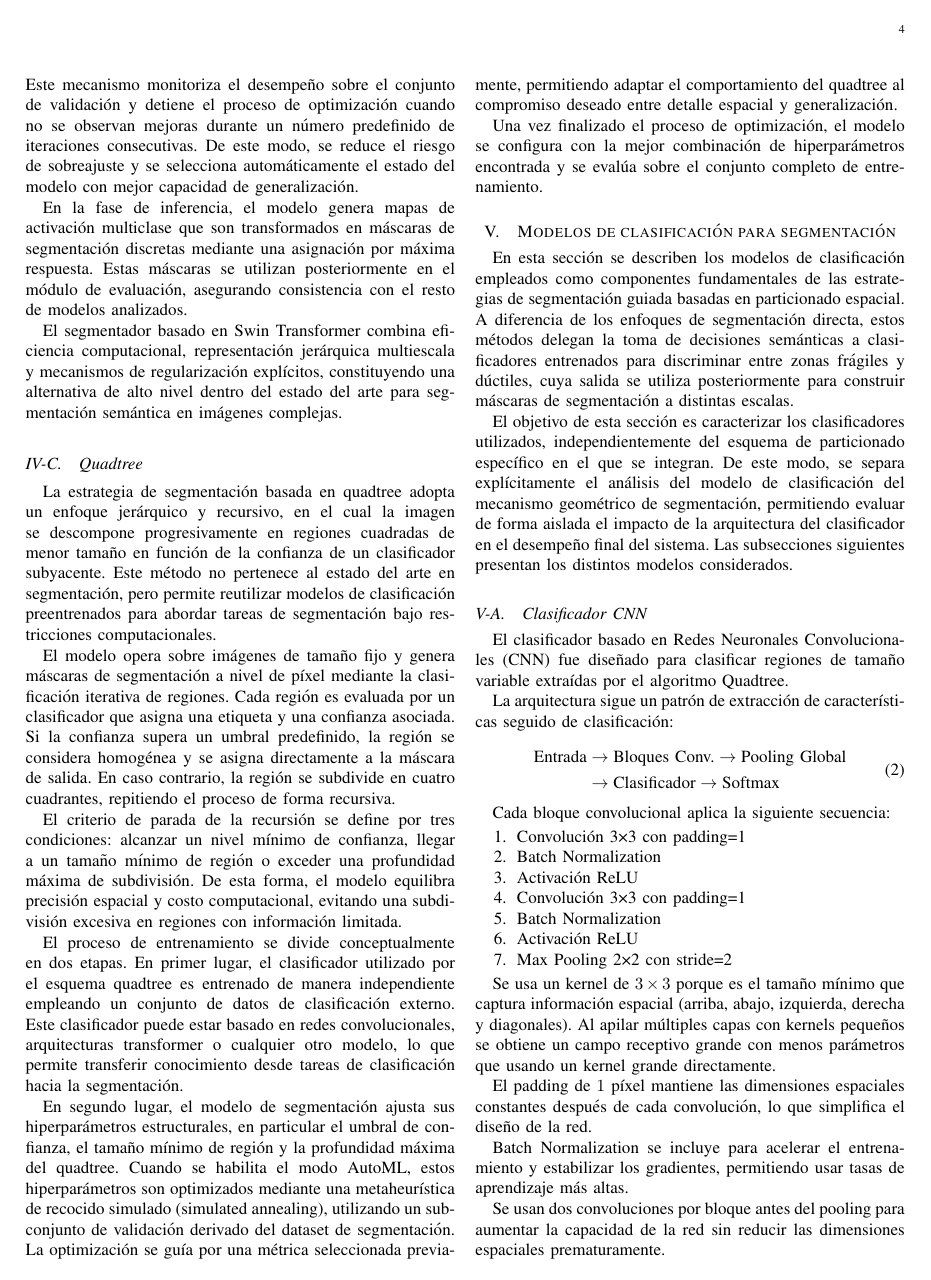
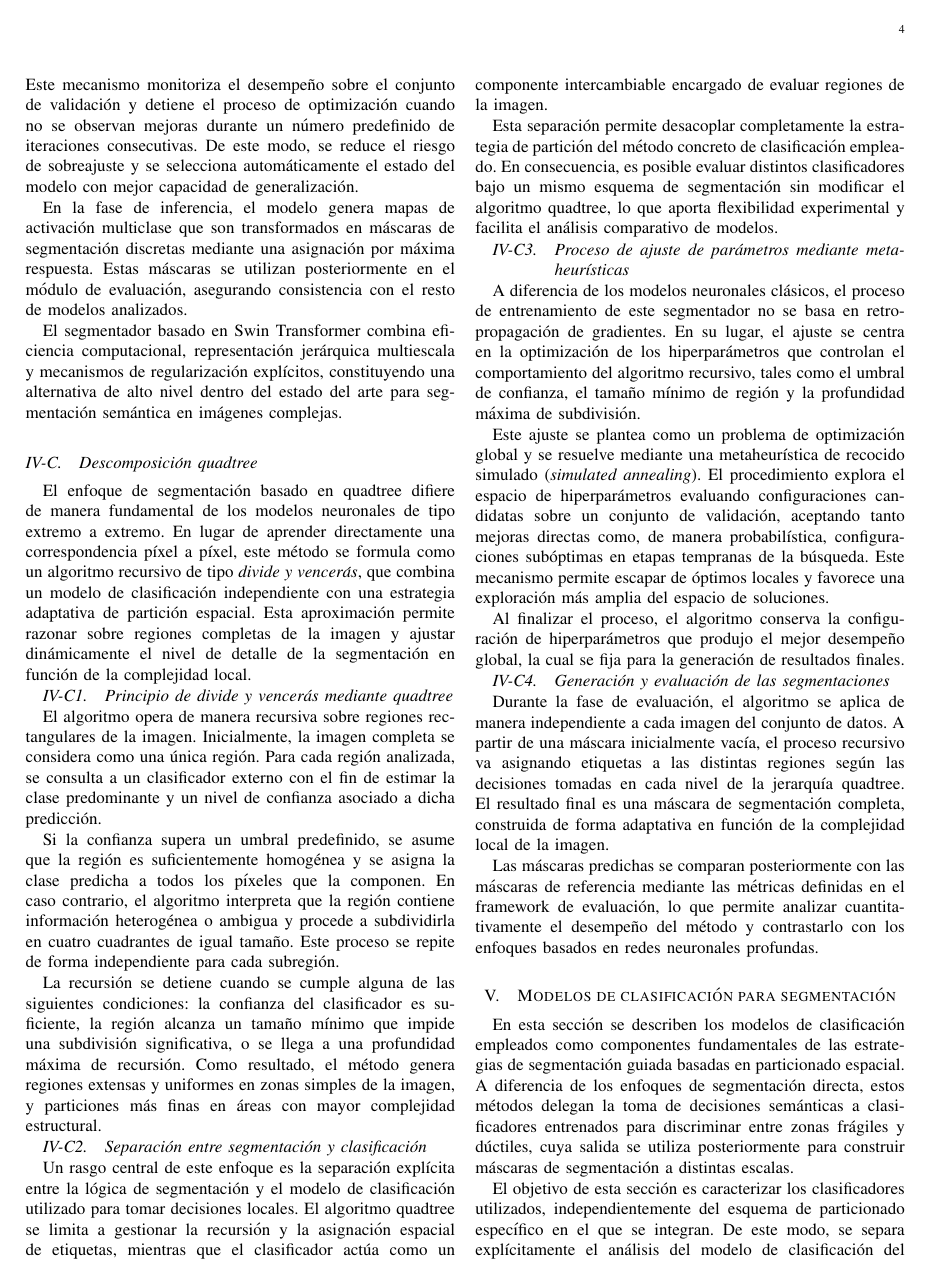
Before and after one commit to CfM47/ML-Project, a LaTeX paper (docs/report/main.tex): page 4 of 6 before the commit and page 4 of 7 after it. Compiled offline with pdfLaTeX.

Commit message:
fix(report): fix quadtree section

```diff
--- a/docs/report/main.tex
+++ b/docs/report/main.tex
@@ -246,18 +246,38 @@ En la fase de inferencia, el modelo genera mapas de activación multiclase que s
 El segmentador basado en Swin Transformer combina eficiencia computacional, representación jerárquica multiescala y mecanismos de regularización explícitos, constituyendo una alternativa de alto nivel dentro del estado del arte para segmentación semántica en imágenes complejas.
 
 
-\subsection{Quadtree}
-La estrategia de segmentación basada en quadtree adopta un enfoque jerárquico y recursivo, en el cual la imagen se descompone progresivamente en regiones cuadradas de menor tamaño en función de la confianza de un clasificador subyacente. Este método no pertenece al estado del arte en segmentación, pero permite reutilizar modelos de clasificación preentrenados para abordar tareas de segmentación bajo restricciones computacionales.
+\subsection{Descomposición quadtree}
 
-El modelo opera sobre imágenes de tamaño fijo y genera máscaras de segmentación a nivel de píxel mediante la clasificación iterativa de regiones. Cada región es evaluada por un clasificador que asigna una etiqueta y una confianza asociada. Si la confianza supera un umbral predefinido, la región se considera homogénea y se asigna directamente a la máscara de salida. En caso contrario, la región se subdivide en cuatro cuadrantes, repitiendo el proceso de forma recursiva.
+El enfoque de segmentación basado en quadtree difiere de manera fundamental de los modelos neuronales de tipo extremo a extremo. En lugar de aprender directamente una correspondencia píxel a píxel, este método se formula como un algoritmo recursivo de tipo \emph{divide y vencerás}, que combina un modelo de clasificación independiente con una estrategia adaptativa de partición espacial. Esta aproximación permite razonar sobre regiones completas de la imagen y ajustar dinámicamente el nivel de detalle de la segmentación en función de la complejidad local.
 
-El criterio de parada de la recursión se define por tres condiciones: alcanzar un nivel mínimo de confianza, llegar a un tamaño mínimo de región o exceder una profundidad máxima de subdivisión. De esta forma, el modelo equilibra precisión espacial y costo computacional, evitando una subdivisión excesiva en regiones con información limitada.
+\subsubsection{Principio de divide y vencerás mediante quadtree}
 
-El proceso de entrenamiento se divide conceptualmente en dos etapas. En primer lugar, el clasificador utilizado por el esquema quadtree es entrenado de manera independiente empleando un conjunto de datos de clasificación externo. Este clasificador puede estar basado en redes convolucionales, arquitecturas transformer o cualquier otro modelo, lo que permite transferir conocimiento desde tareas de clasificación hacia la segmentación.
+El algoritmo opera de manera recursiva sobre regiones rectangulares de la imagen. Inicialmente, la imagen completa se considera como una única región. Para cada región analizada, se consulta a un clasificador externo con el fin de estimar la clase predominante y un nivel de confianza asociado a dicha predicción.
 
-En segundo lugar, el modelo de segmentación ajusta sus hiperparámetros estructurales, en particular el umbral de confianza, el tamaño mínimo de región y la profundidad máxima del quadtree. Cuando se habilita el modo AutoML, estos hiperparámetros son optimizados mediante una metaheurística de recocido simulado (simulated annealing), utilizando un subconjunto de validación derivado del dataset de segmentación. La optimización se guía por una métrica seleccionada previamente, permitiendo adaptar el comportamiento del quadtree al compromiso deseado entre detalle espacial y generalización.
+Si la confianza supera un umbral predefinido, se asume que la región es suficientemente homogénea y se asigna la clase predicha a todos los píxeles que la componen. En caso contrario, el algoritmo interpreta que la región contiene información heterogénea o ambigua y procede a subdividirla en cuatro cuadrantes de igual tamaño. Este proceso se repite de forma independiente para cada subregión.
 
-Una vez finalizado el proceso de optimización, el modelo se configura con la mejor combinación de hiperparámetros encontrada y se evalúa sobre el conjunto completo de entrenamiento.
+La recursión se detiene cuando se cumple alguna de las siguientes condiciones: la confianza del clasificador es suficiente, la región alcanza un tamaño mínimo que impide una subdivisión significativa, o se llega a una profundidad máxima de recursión. Como resultado, el método genera regiones extensas y uniformes en zonas simples de la imagen, y particiones más finas en áreas con mayor complejidad estructural.
+
+\subsubsection{Separación entre segmentación y clasificación}
+
+Un rasgo central de este enfoque es la separación explícita entre la lógica de segmentación y el modelo de clasificación utilizado para tomar decisiones locales. El algoritmo quadtree se limita a gestionar la recursión y la asignación espacial de etiquetas, mientras que el clasificador actúa como un componente intercambiable encargado de evaluar regiones de la imagen.
+
+Esta separación permite desacoplar completamente la estrategia de partición del método concreto de clasificación empleado. En consecuencia, es posible evaluar distintos clasificadores bajo un mismo esquema de segmentación sin modificar el algoritmo quadtree, lo que aporta flexibilidad experimental y facilita el análisis comparativo de modelos.
+
+\subsubsection{Proceso de ajuste de parámetros mediante metaheurísticas}
+
+A diferencia de los modelos neuronales clásicos, el proceso de entrenamiento de este segmentador no se basa en retropropagación de gradientes. En su lugar, el ajuste se centra en la optimización de los hiperparámetros que controlan el comportamiento del algoritmo recursivo, tales como el umbral de confianza, el tamaño mínimo de región y la profundidad máxima de subdivisión.
+
+Este ajuste se plantea como un problema de optimización global y se resuelve mediante una metaheurística de recocido simulado (\emph{simulated annealing}). El procedimiento explora el espacio de hiperparámetros evaluando configuraciones candidatas sobre un conjunto de validación, aceptando tanto mejoras directas como, de manera probabilística, configuraciones subóptimas en etapas tempranas de la búsqueda. Este mecanismo permite escapar de óptimos locales y favorece una exploración más amplia del espacio de soluciones.
+
+Al finalizar el proceso, el algoritmo conserva la configuración de hiperparámetros que produjo el mejor desempeño global, la cual se fija para la generación de resultados finales.
+
+\subsubsection{Generación y evaluación de las segmentaciones}
+
+Durante la fase de evaluación, el algoritmo se aplica de manera independiente a cada imagen del conjunto de datos. A partir de una máscara inicialmente vacía, el proceso recursivo va asignando etiquetas a las distintas regiones según las decisiones tomadas en cada nivel de la jerarquía quadtree. El resultado final es una máscara de segmentación completa, construida de forma adaptativa en función de la complejidad local de la imagen.
+
+Las máscaras predichas se comparan posteriormente con las máscaras de referencia mediante las métricas definidas en el framework de evaluación, lo que permite analizar cuantitativamente el desempeño del método y contrastarlo con los enfoques basados en redes neuronales profundas.
+
 
 \section{Modelos de clasificación para segmentación}
 En esta sección se describen los modelos de clasificación empleados como componentes fundamentales de las estrategias de segmentación guiada basadas en particionado espacial. A diferencia de los enfoques de segmentación directa, estos métodos delegan la toma de decisiones semánticas a clasificadores entrenados para discriminar entre zonas frágiles y dúctiles, cuya salida se utiliza posteriormente para construir máscaras de segmentación a distintas escalas.
```
Also changed, not shown: docs/report/ML_report.pdf.
